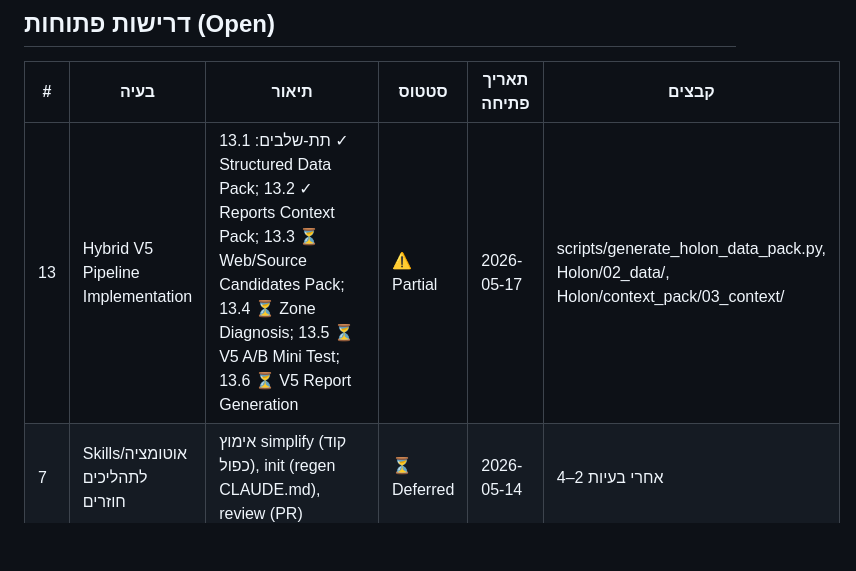
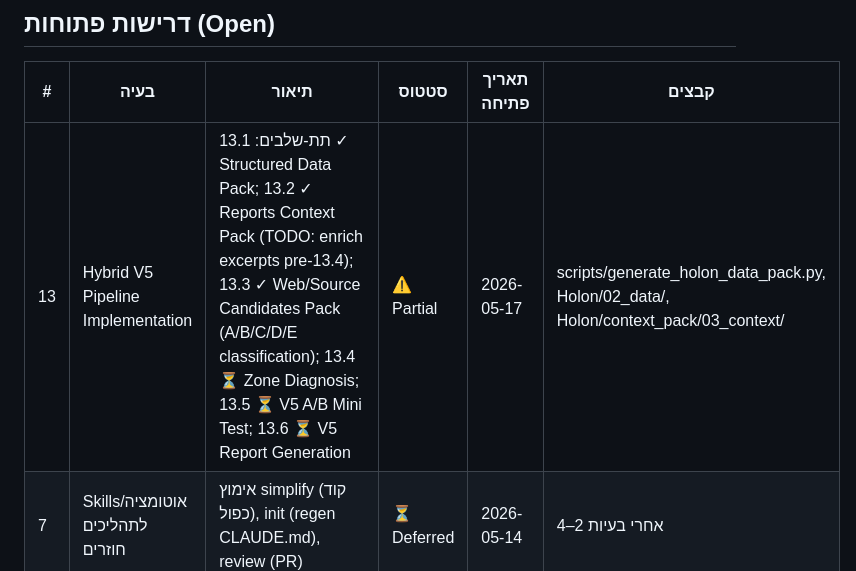
Before and after one commit to haimk-max/Industrial-Areas-Report, a Markdown page: PROCESS.md, the part around the change. Rendered like a GitHub page; blank space fills up the shorter version.

Commit message:
[PROCESS.md] mark REQ #13.3 complete
Sub-step 13.3 (Web/Source Candidates Pack) marked complete with
A/B/C/D/E evidence classification. Outstanding: 13.4-13.6.

https://claude.ai/code/session_01VLoT2vE82jwapmUNCB4wRe

```diff
--- a/PROCESS.md
+++ b/PROCESS.md
@@ -11,7 +11,7 @@
 
 | # | בעיה | תיאור | סטטוס | תאריך פתיחה | קבצים |
 |---|------|--------|--------|----------------|--------|
-| 13 | Hybrid V5 Pipeline Implementation | תת-שלבים: 13.1 ✓ Structured Data Pack; 13.2 ✓ Reports Context Pack; 13.3 ⏳ Web/Source Candidates Pack; 13.4 ⏳ Zone Diagnosis; 13.5 ⏳ V5 A/B Mini Test; 13.6 ⏳ V5 Report Generation | ⚠️ Partial | 2026-05-17 | scripts/generate_holon_data_pack.py, Holon/02_data/, Holon/context_pack/03_context/ |
+| 13 | Hybrid V5 Pipeline Implementation | תת-שלבים: 13.1 ✓ Structured Data Pack; 13.2 ✓ Reports Context Pack (TODO: enrich excerpts pre-13.4); 13.3 ✓ Web/Source Candidates Pack (A/B/C/D/E classification); 13.4 ⏳ Zone Diagnosis; 13.5 ⏳ V5 A/B Mini Test; 13.6 ⏳ V5 Report Generation | ⚠️ Partial | 2026-05-17 | scripts/generate_holon_data_pack.py, Holon/02_data/, Holon/context_pack/03_context/ |
 | 7 | Skills/אוטומציה לתהליכים חוזרים | אימוץ simplify (קוד כפול), init (regen CLAUDE.md), review (PR) | ⏳ Deferred | 2026-05-14 | אחרי בעיות 2–4 |
 | 11 | HIGH-priority simplify fixes (regexes + data loader) | pre-compile 8 module-level regexes (hot-path optimization), extract load_all_core_data() לdata_loader.py | ⏳ Deferred | 2026-05-14 | scripts/generate_holon_*.py, data_loader.py |
 
```
